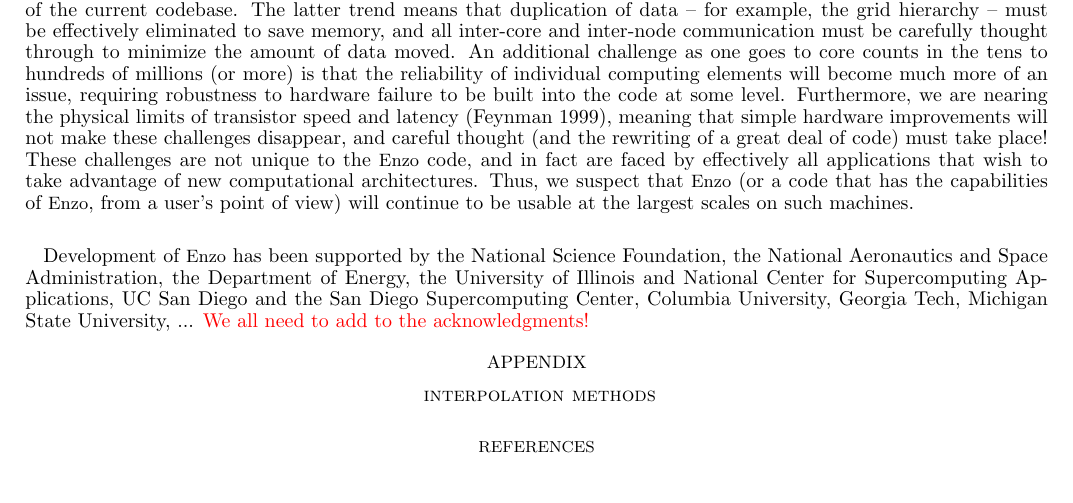
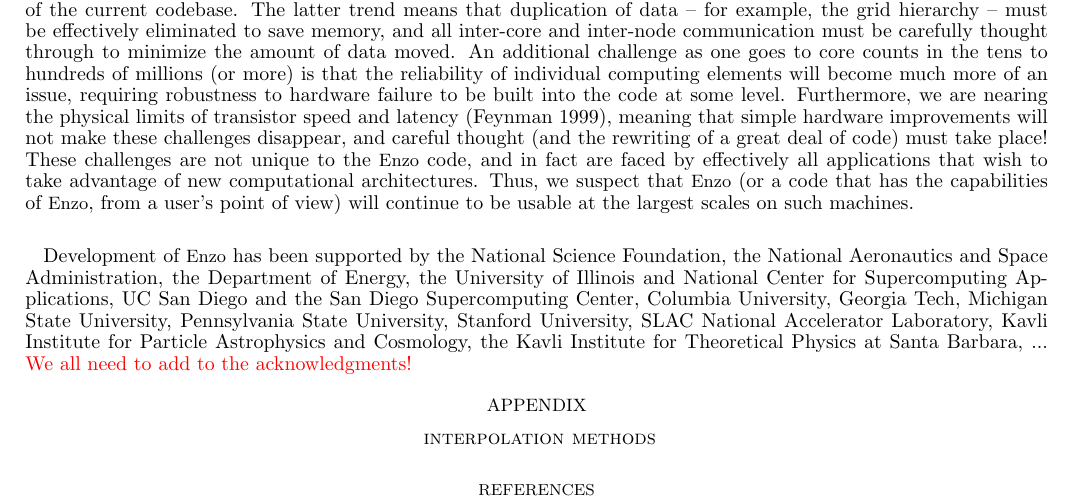
Before and after one commit to enzo-project/enzo-method-paper, a LaTeX document (ms.tex, which reads acknowledgments.tex): part of page 47 of 49, cut so that both start at the same text. Compiled offline with pdfLaTeX.

Commit message:
added some acknowledgements. Should we also try to list all the grant numbers?

```diff
--- a/acknowledgments.tex
+++ b/acknowledgments.tex
@@ -1,4 +1,12 @@
 
 \acknowledgments
 
-Development of \enzo\ has been supported by the National Science Foundation, the National Aeronautics and Space Administration, the Department of Energy, the University of Illinois and National Center for Supercomputing Applications, UC San Diego and the San Diego Supercomputing Center, Columbia University, Georgia Tech, Michigan State University, ...  \red{We all need to add to the acknowledgments!}
+Development of \enzo\ has been supported by the National Science
+Foundation, the National Aeronautics and Space Administration, the
+Department of Energy, the University of Illinois and National Center
+for Supercomputing Applications, UC San Diego and the San Diego
+Supercomputing Center, Columbia University, Georgia Tech, Michigan
+State University, Pennsylvania State University, Stanford University,
+SLAC National Accelerator Laboratory, Kavli Institute for Particle
+Astrophysics and Cosmology, the Kavli Institute for Theoretical
+Physics at Santa Barbara, ...  \red{We all need to add to the acknowledgments!}
```
